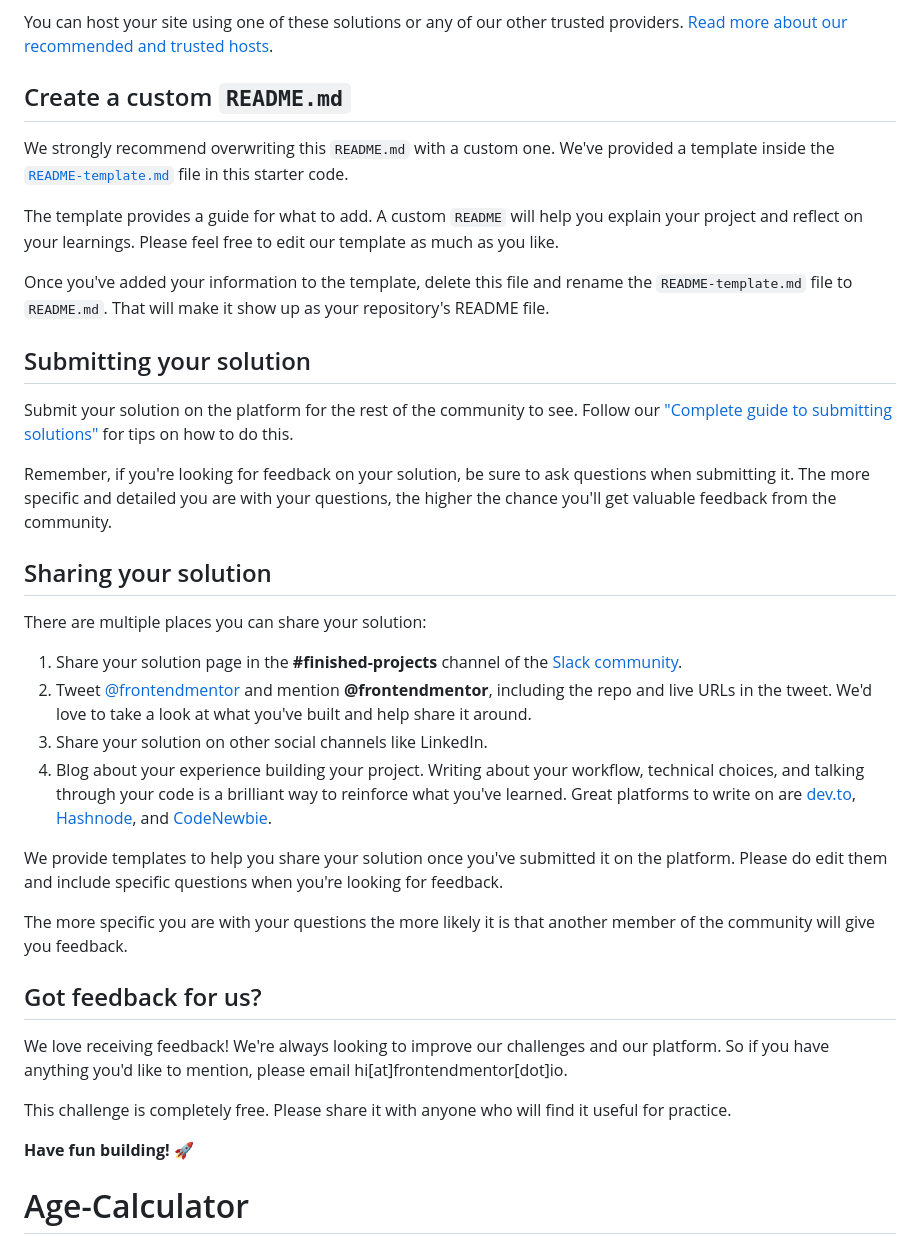
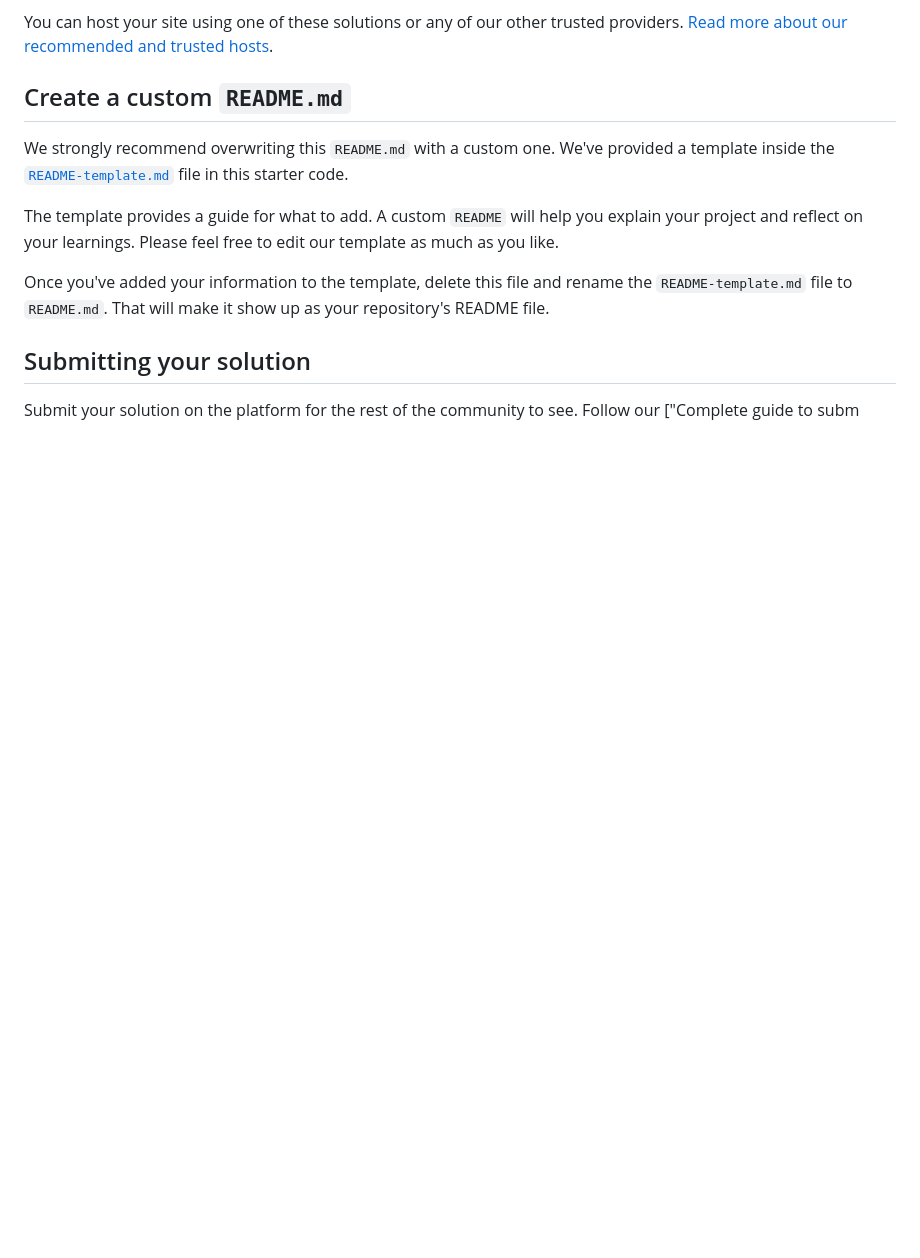
Before and after one commit to LoveKomolafe/Age-Calculator, a Markdown page: README.md, the part around one of its changes. Rendered like a GitHub page; blank space fills up the shorter version.

```diff
--- a/README.md
+++ b/README.md
@@ -76,28 +64,4 @@ Once you've added your information to the template, delete this file and rename
 
 ## Submitting your solution
 
-Submit your solution on the platform for the rest of the community to see. Follow our ["Complete guide to submitting solutions"](https://medium.com/frontend-mentor/a-complete-guide-to-submitting-solutions-on-frontend-mentor-ac6384162248) for tips on how to do this.
-
-Remember, if you're looking for feedback on your solution, be sure to ask questions when submitting it. The more specific and detailed you are with your questions, the higher the chance you'll get valuable feedback from the community.
-
-## Sharing your solution
-
-There are multiple places you can share your solution:
-
-1. Share your solution page in the **#finished-projects** channel of the [Slack community](https://www.frontendmentor.io/slack).
-2. Tweet [@frontendmentor](https://twitter.com/frontendmentor) and mention **@frontendmentor**, including the repo and live URLs in the tweet. We'd love to take a look at what you've built and help share it around.
-3. Share your solution on other social channels like LinkedIn.
-4. Blog about your experience building your project. Writing about your workflow, technical choices, and talking through your code is a brilliant way to reinforce what you've learned. Great platforms to write on are [dev.to](https://dev.to/), [Hashnode](https://hashnode.com/), and [CodeNewbie](https://community.codenewbie.org/).
-
-We provide templates to help you share your solution once you've submitted it on the platform. Please do edit them and include specific questions when you're looking for feedback.
-
-The more specific you are with your questions the more likely it is that another member of the community will give you feedback.
-
-## Got feedback for us?
-
-We love receiving feedback! We're always looking to improve our challenges and our platform. So if you have anything you'd like to mention, please email hi[at]frontendmentor[dot]io.
-
-This challenge is completely free. Please share it with anyone who will find it useful for practice.
-
-**Have fun building!** 🚀
-# Age-Calculator
+Submit your solution on the platform for the rest of the community to see. Follow our ["Complete guide to subm
```
Also changed, not shown: other parts of README.md (+0 -12 lines).
